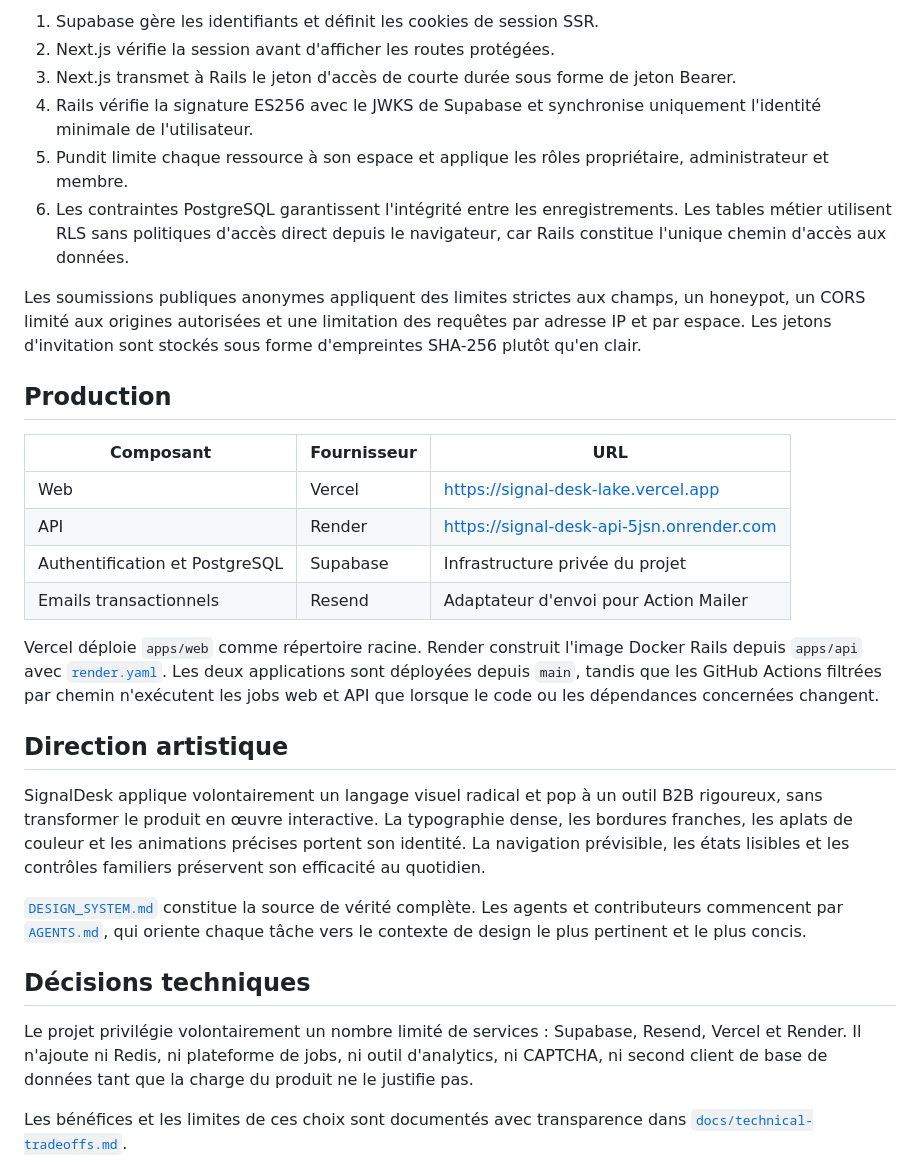
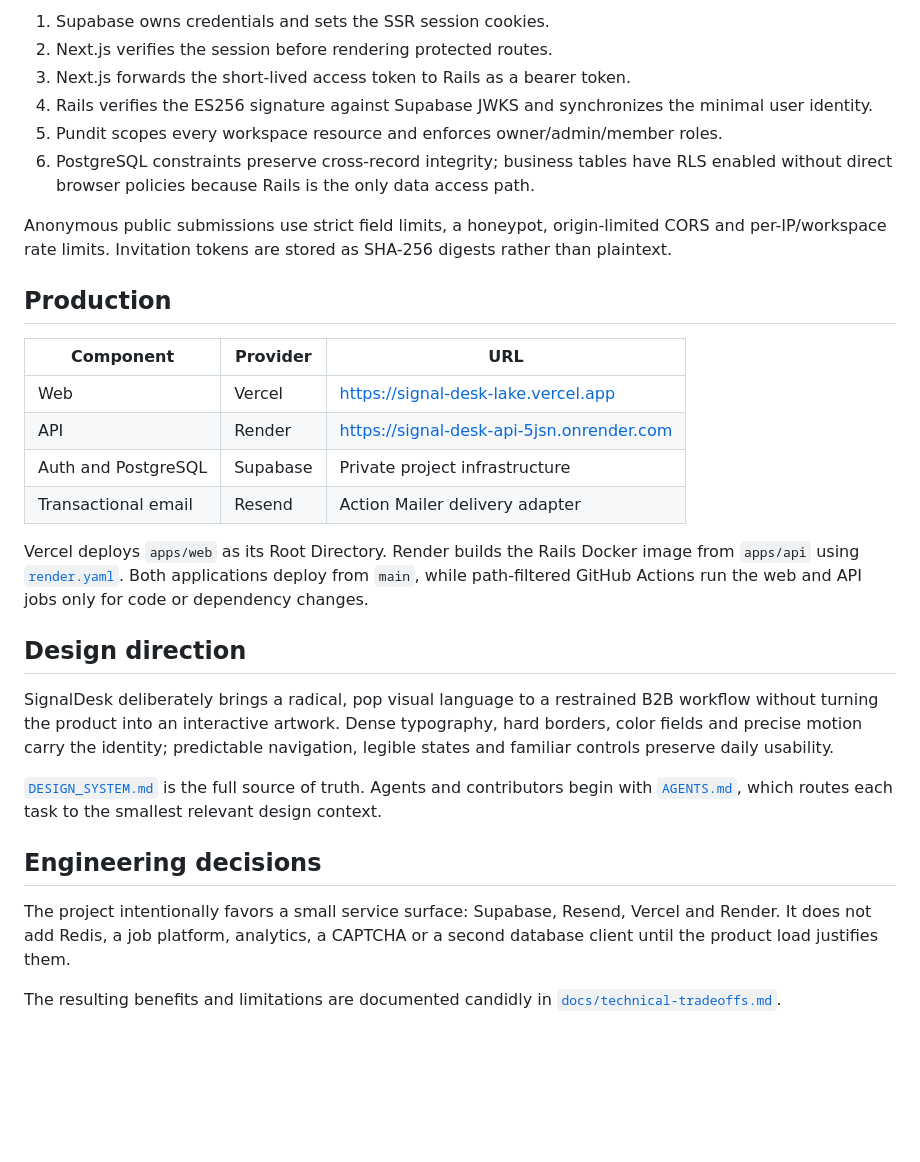
Before and after one commit to aicha-btn/signal-desk, a Markdown page: README.md, the part around one of its changes. GitHub-like rendering; blank space fills up the shorter version.

```diff
--- a/README.md
+++ b/README.md
@@ -194,49 +188,49 @@ et [`docs/accessibility-audit.md`](docs/accessibility-audit.md).
 
-1. Supabase gère les identifiants et définit les cookies de session SSR.
-2. Next.js vérifie la session avant d'afficher les routes protégées.
-3. Next.js transmet à Rails le jeton d'accès de courte durée sous forme de jeton Bearer.
-4. Rails vérifie la signature ES256 avec le JWKS de Supabase et synchronise uniquement l'identité minimale de l'utilisateur.
-5. Pundit limite chaque ressource à son espace et applique les rôles propriétaire, administrateur et membre.
-6. Les contraintes PostgreSQL garantissent l'intégrité entre les enregistrements. Les tables métier utilisent RLS sans politiques d'accès direct depuis le navigateur, car Rails constitue l'unique chemin d'accès aux données.
+1. Supabase owns credentials and sets the SSR session cookies.
+2. Next.js verifies the session before rendering protected routes.
+3. Next.js forwards the short-lived access token to Rails as a bearer token.
+4. Rails verifies the ES256 signature against Supabase JWKS and synchronizes the
+   minimal user identity.
+5. Pundit scopes every workspace resource and enforces owner/admin/member roles.
+6. PostgreSQL constraints preserve cross-record integrity; business tables have
+   RLS enabled without direct browser policies because Rails is the only data
+   access path.
 
-Les soumissions publiques anonymes appliquent des limites strictes aux champs,
-un honeypot, un CORS limité aux origines autorisées et une limitation des
-requêtes par adresse IP et par espace. Les jetons d'invitation sont stockés sous
-forme d'empreintes SHA-256 plutôt qu'en clair.
+Anonymous public submissions use strict field limits, a honeypot, origin-limited
+CORS and per-IP/workspace rate limits. Invitation tokens are stored as SHA-256
+digests rather than plaintext.
 
 ## Production
 
-| Composant | Fournisseur | URL |
+| Component | Provider | URL |
 | --- | --- | --- |
 | Web | Vercel | https://signal-desk-lake.vercel.app |
 | API | Render | https://signal-desk-api-5jsn.onrender.com |
-| Authentification et PostgreSQL | Supabase | Infrastructure privée du projet |
-| Emails transactionnels | Resend | Adaptateur d'envoi pour Action Mailer |
+| Auth and PostgreSQL | Supabase | Private project infrastructure |
+| Transactional email | Resend | Action Mailer delivery adapter |
 
-Vercel déploie `apps/web` comme répertoire racine. Render construit l'image
-Docker Rails depuis `apps/api` avec [`render.yaml`](render.yaml). Les deux
-applications sont déployées depuis `main`, tandis que les GitHub Actions filtrées
-par chemin n'exécutent les jobs web et API que lorsque le code ou les dépendances
-concernées changent.
+Vercel deploys `apps/web` as its Root Directory. Render builds the Rails Docker
+image from `apps/api` using [`render.yaml`](render.yaml). Both applications deploy
+from `main`, while path-filtered GitHub Actions run the web and API jobs only for
+code or dependency changes.
 
-## Direction artistique
+## Design direction
 
-SignalDesk applique volontairement un langage visuel radical et pop à un outil
-B2B rigoureux, sans transformer le produit en œuvre interactive. La typographie
-dense, les bordures franches, les aplats de couleur et les animations précises
-portent son identité. La navigation prévisible, les états lisibles et les
-contrôles familiers préservent son efficacité au quotidien.
+SignalDesk deliberately brings a radical, pop visual language to a restrained
+B2B workflow without turning the product into an interactive artwork. Dense
+typography, hard borders, color fields and precise motion carry the identity;
+predictable navigation, legible states and familiar controls preserve daily
+usability.
 
-[`DESIGN_SYSTEM.md`](DESIGN_SYSTEM.md) constitue la source de vérité complète.
-Les agents et contributeurs commencent par [`AGENTS.md`](AGENTS.md), qui oriente
-chaque tâche vers le contexte de design le plus pertinent et le plus concis.
+[`DESIGN_SYSTEM.md`](DESIGN_SYSTEM.md) is the full source of truth. Agents and
+contributors begin with [`AGENTS.md`](AGENTS.md), which routes each task to the
+smallest relevant design context.
 
-## Décisions techniques
+## Engineering decisions
 
-Le projet privilégie volontairement un nombre limité de services : Supabase,
-Resend, Vercel et Render. Il n'ajoute ni Redis, ni plateforme de jobs, ni outil
-d'analytics, ni CAPTCHA, ni second client de base de données tant que la charge
-du produit ne le justifie pas.
+The project intentionally favors a small service surface: Supabase, Resend,
+Vercel and Render. It does not add Redis, a job platform, analytics, a CAPTCHA or
+a second database client until the product load justifies them.
 
-Les bénéfices et les limites de ces choix sont documentés avec transparence dans
+The resulting benefits and limitations are documented candidly in
 [`docs/technical-tradeoffs.md`](docs/technical-tradeoffs.md).
```
Also changed, not shown: other parts of README.md (+94 -100 lines).
